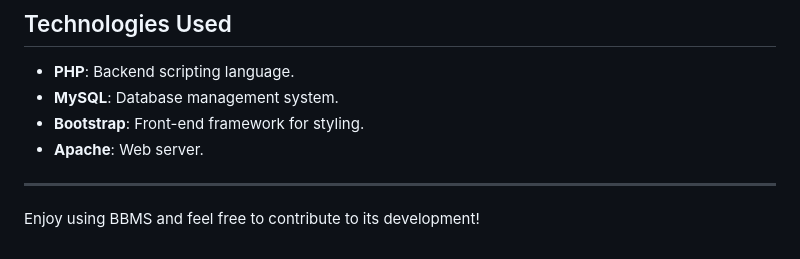
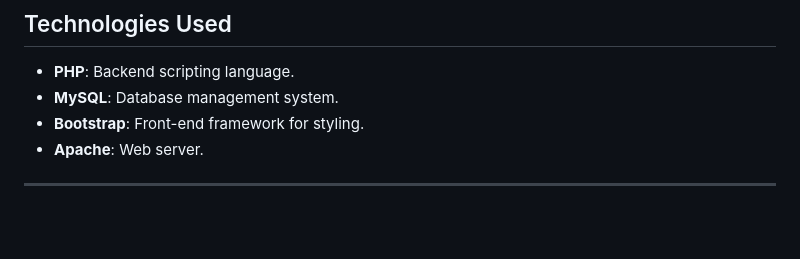
Before and after one commit to Farheen-18/Blood_Bank_Management_System, a Markdown page: README.md, the part around the change. GitHub-like rendering; blank space fills up the shorter version.

```diff
--- a/README.md
+++ b/README.md
@@ -140,5 +140,3 @@ graph TD;
 - **Apache**: Web server.
 
 ---
-
-Enjoy using BBMS and feel free to contribute to its development!
```
